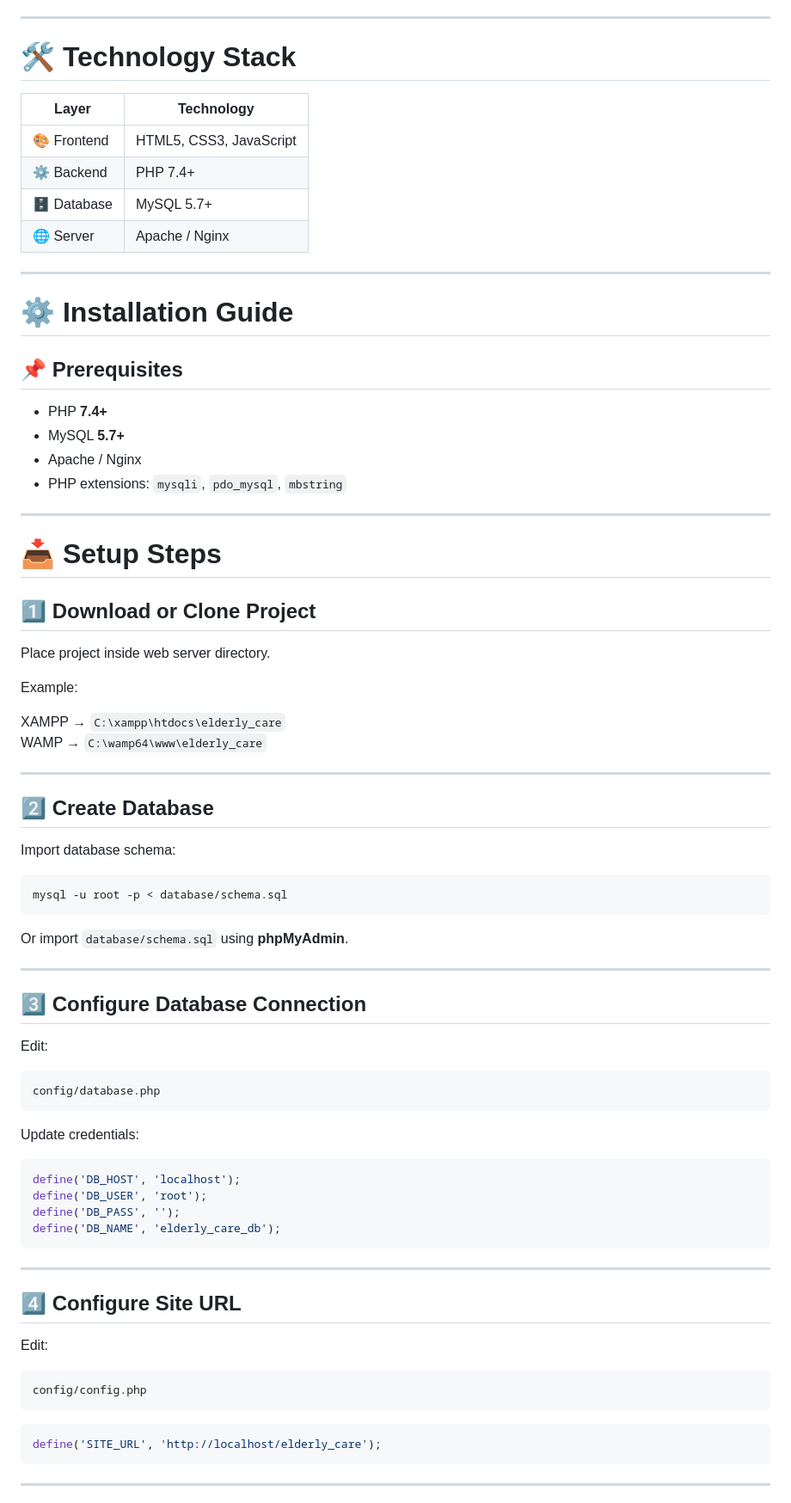
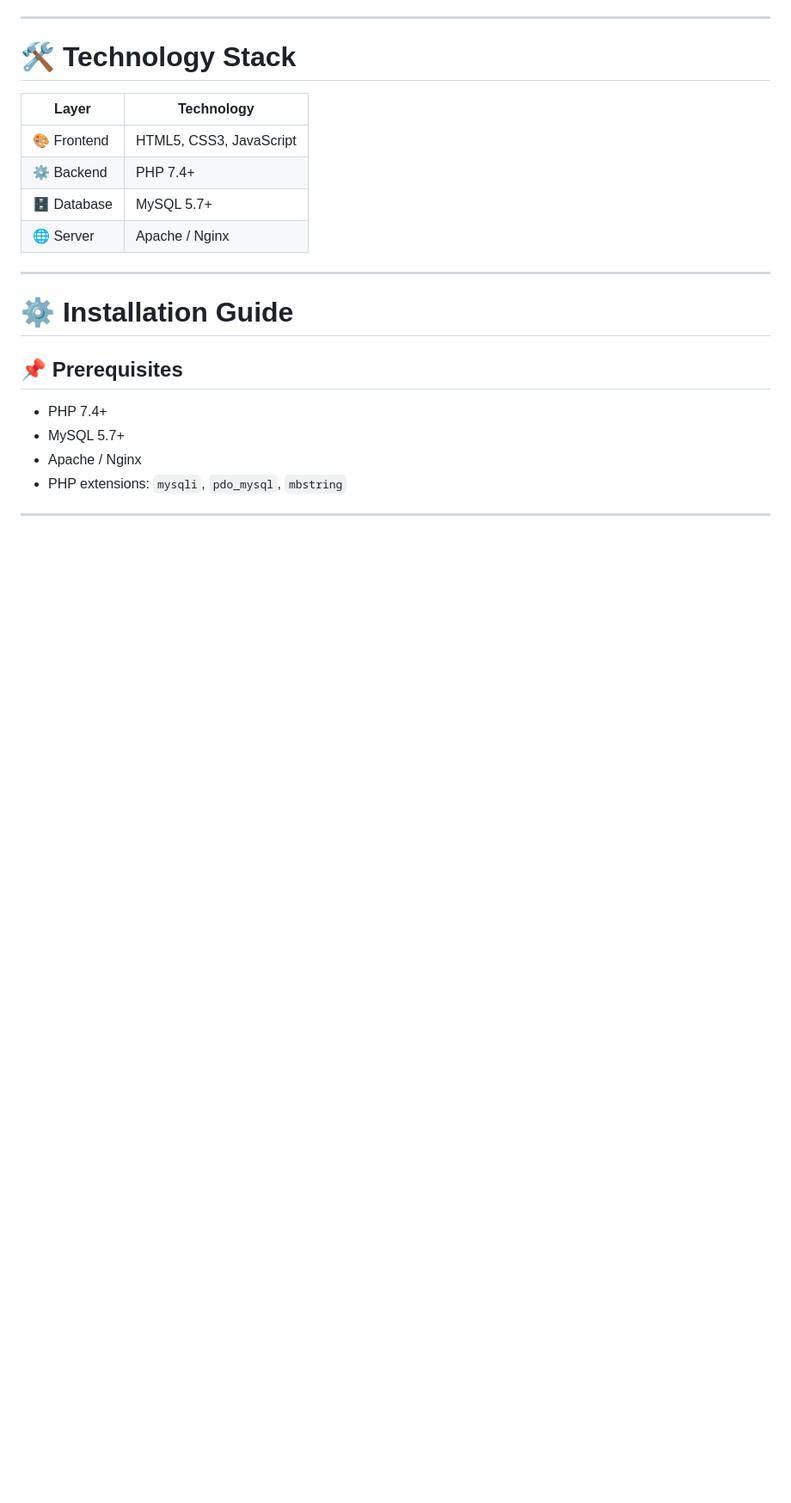
Before and after one commit to Israt-Art/Elderly-Care-Residence-Management-And-Emergency-Support-Platform, a Markdown page: README.md, the part around one of its changes. Shown at 86% size. Rendered like a GitHub page; blank space fills up the shorter version.

````diff
--- a/README.md
+++ b/README.md
@@ -147,69 +123,10 @@ Reports include:
 # ⚙️ Installation Guide
 
 ## 📌 Prerequisites
-
-- PHP **7.4+**
-- MySQL **5.7+**
+- PHP 7.4+
+- MySQL 5.7+
 - Apache / Nginx
 - PHP extensions: `mysqli`, `pdo_mysql`, `mbstring`
 
 ---
 
-# 📥 Setup Steps
-
-## 1️⃣ Download or Clone Project
-
-Place project inside web server directory.
-
-Example:
-
-XAMPP → `C:\xampp\htdocs\elderly_care`
-WAMP → `C:\wamp64\www\elderly_care`
-
----
-
-## 2️⃣ Create Database
-
-Import database schema:
-
-```bash
-mysql -u root -p < database/schema.sql
-```
-
-Or import `database/schema.sql` using **phpMyAdmin**.
-
----
-
-## 3️⃣ Configure Database Connection
-
-Edit:
-
-```
-config/database.php
-```
-
-Update credentials:
-
-```php
-define('DB_HOST', 'localhost');
-define('DB_USER', 'root');
-define('DB_PASS', '');
-define('DB_NAME', 'elderly_care_db');
-```
-
----
-
-## 4️⃣ Configure Site URL
-
-Edit:
-
-```
-config/config.php
-```
-
-```php
-define('SITE_URL', 'http://localhost/elderly_care');
-```
-
----
-
````
Also changed, not shown: other parts of README.md (+59 -80 lines).
